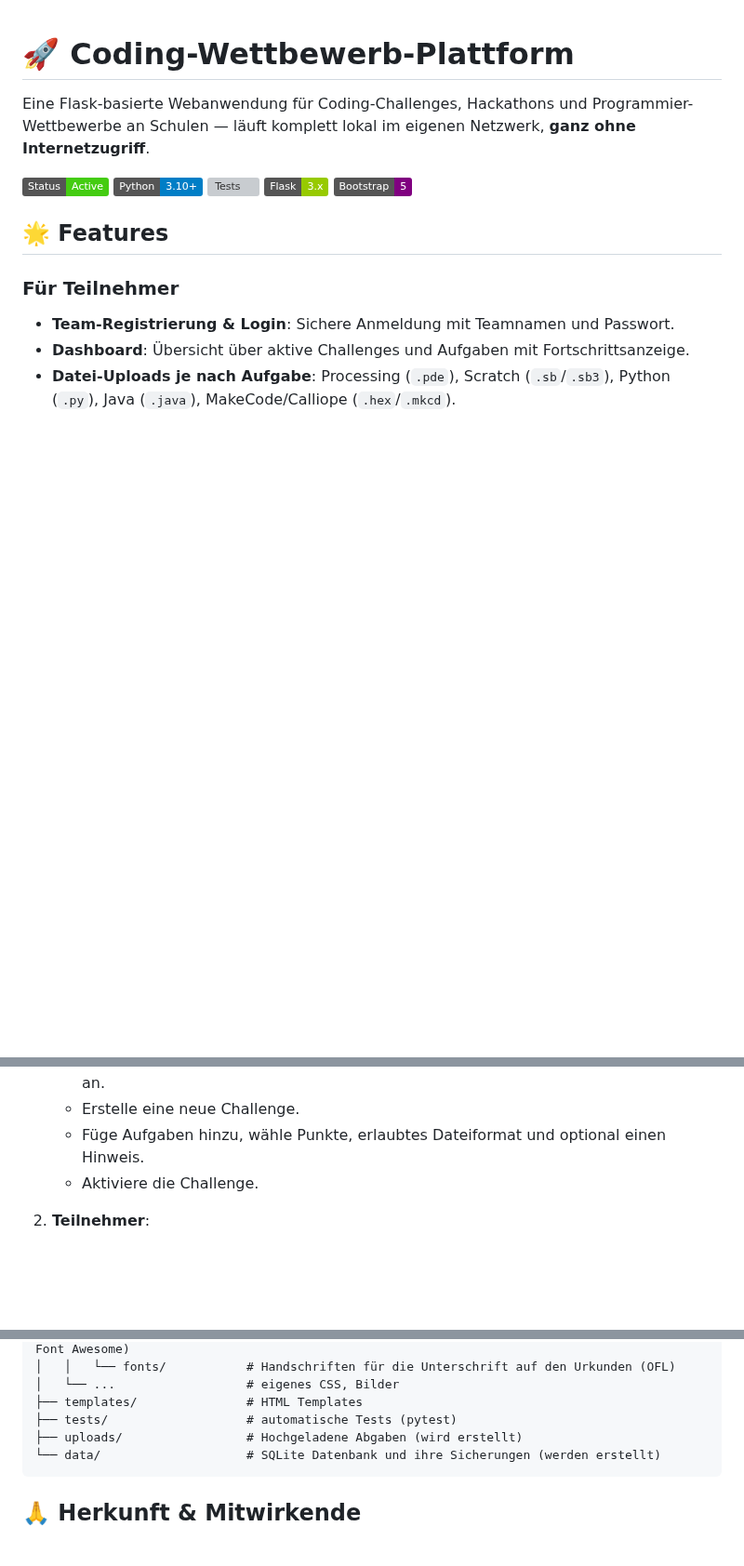
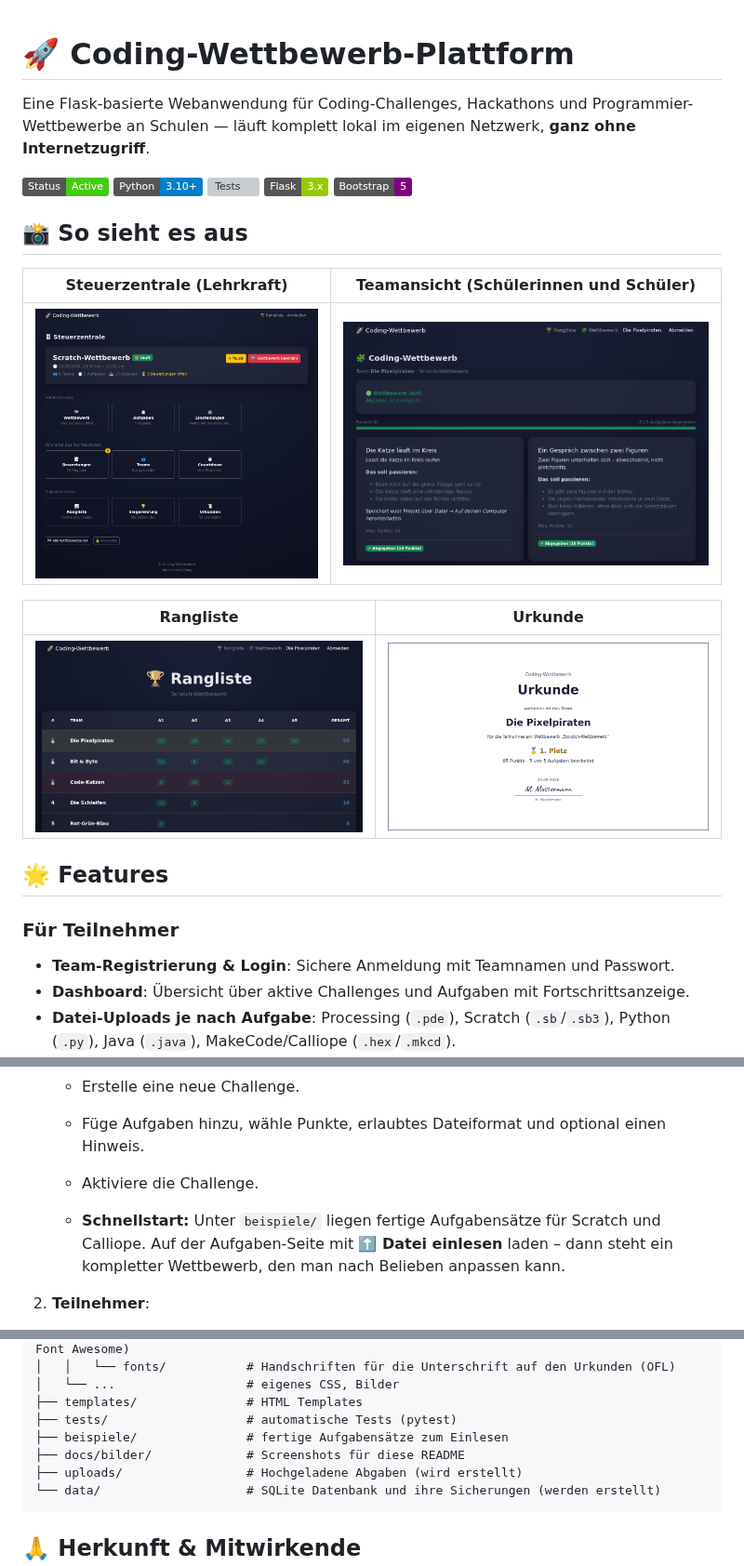
Before and after one commit to Obi-Wahn/challenge_plattform, a Markdown page: README.md, 3 parts joined by grey strips. Shown at 93% size. Drawn GitHub-style; pictures changed too: docs/bilder/rangliste.png (added), docs/bilder/steuerzentrale.png (added), docs/bilder/teamansicht.png (added); badges without logos; blank space fills up the shorter version; grey boxes are pictures that could not be loaded.

````diff
--- a/README.md
+++ b/README.md
@@ -7,6 +7,16 @@ Eine Flask-basierte Webanwendung für Coding-Challenges, Hackathons und Programm
 [![Tests](https://github.com/Obi-Wahn/challenge_plattform/actions/workflows/tests.yml/badge.svg)](https://github.com/Obi-Wahn/challenge_plattform/actions/workflows/tests.yml)
 ![Flask](https://img.shields.io/badge/Flask-3.x-green.svg)
 ![Bootstrap](https://img.shields.io/badge/Bootstrap-5-purple.svg)
+
+## 📸 So sieht es aus
+
+| Steuerzentrale (Lehrkraft) | Teamansicht (Schülerinnen und Schüler) |
+| --- | --- |
+| ![Steuerzentrale](docs/bilder/steuerzentrale.png) | ![Teamansicht](docs/bilder/teamansicht.png) |
+
+| Rangliste | Urkunde |
+| --- | --- |
+| ![Rangliste](docs/bilder/rangliste.png) | ![Urkunde](docs/bilder/urkunde.png) |
 
 ## 🌟 Features
 
@@ -124,6 +134,11 @@ Voraussetzung: Python 3.10 oder höher (fpdf2, das die Urkunden erzeugt, verlang
     *   Füge Aufgaben hinzu, wähle Punkte, erlaubtes Dateiformat und optional einen Hinweis.
     *   Aktiviere die Challenge.
 
+    *   **Schnellstart:** Unter `beispiele/` liegen fertige Aufgabensätze für
+        Scratch und Calliope. Auf der Aufgaben-Seite mit **⬆️ Datei einlesen**
+        laden – dann steht ein kompletter Wettbewerb, den man nach Belieben
+        anpassen kann.
+
 2.  **Teilnehmer**:
     *   Registrieren sich auf der Startseite (oder scannen den dort angezeigten QR-Code).
     *   Werden direkt zur aktiven Challenge weitergeleitet.
@@ -234,6 +249,8 @@ challenge_plattform/
 │   └── ...                  # eigenes CSS, Bilder
 ├── templates/               # HTML Templates
 ├── tests/                   # automatische Tests (pytest)
+├── beispiele/               # fertige Aufgabensätze zum Einlesen
+├── docs/bilder/             # Screenshots für diese README
 ├── uploads/                 # Hochgeladene Abgaben (wird erstellt)
 └── data/                    # SQLite Datenbank und ihre Sicherungen (werden erstellt)
 ```
````
Also changed, not shown: 3 other files.
